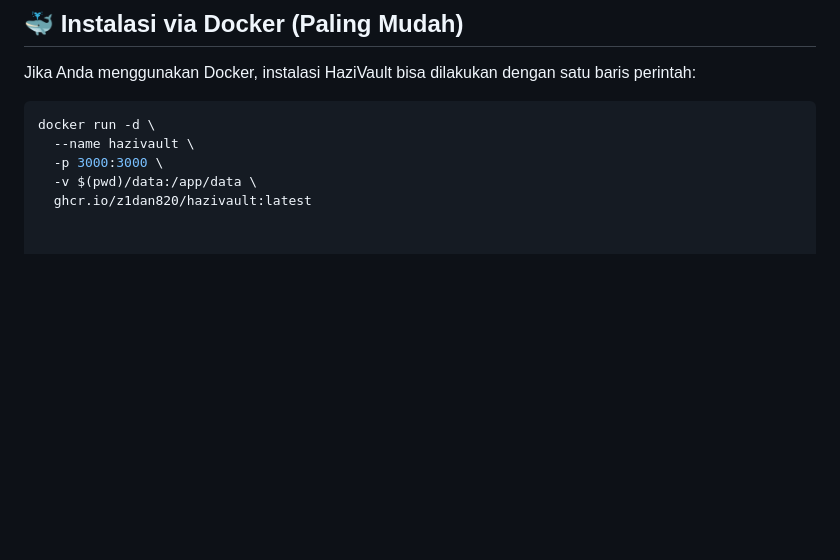
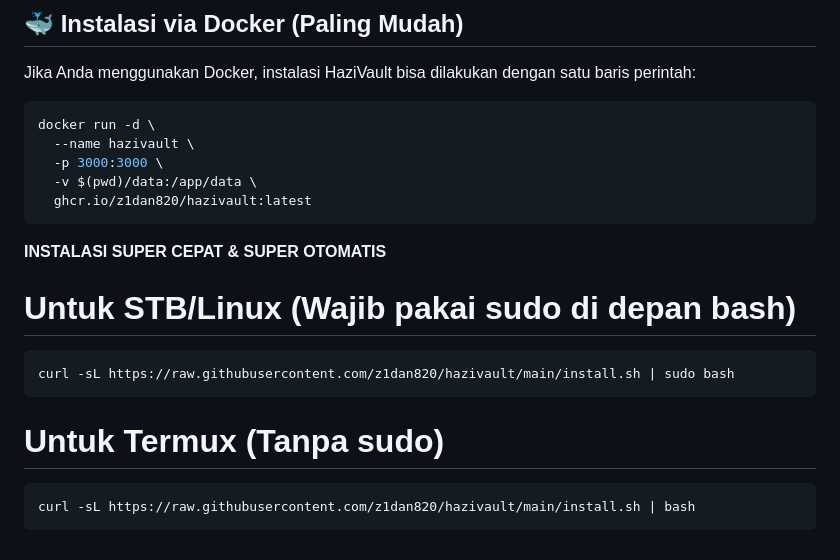
Before and after one commit to z1dan820/hazivault, a Markdown page: README.md, the part around the change. Rendered like a GitHub page; blank space fills up the shorter version.

````diff
--- a/README.md
+++ b/README.md
@@ -95,3 +95,16 @@ docker run -d \
   -p 3000:3000 \
   -v $(pwd)/data:/app/data \
   ghcr.io/z1dan820/hazivault:latest
+```
+**INSTALASI SUPER CEPAT & SUPER OTOMATIS**
+
+# Untuk STB/Linux (Wajib pakai sudo di depan bash)
+
+```bash
+curl -sL https://raw.githubusercontent.com/z1dan820/hazivault/main/install.sh | sudo bash
+```
+
+# Untuk Termux (Tanpa sudo)
+```bash
+curl -sL https://raw.githubusercontent.com/z1dan820/hazivault/main/install.sh | bash
+```
````
